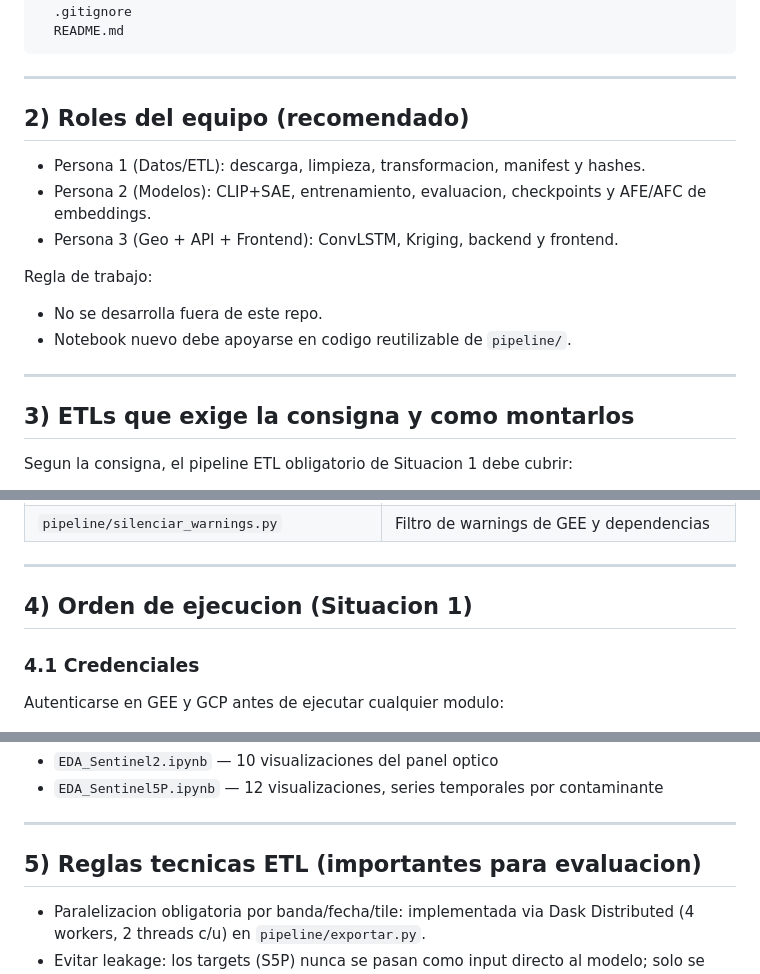
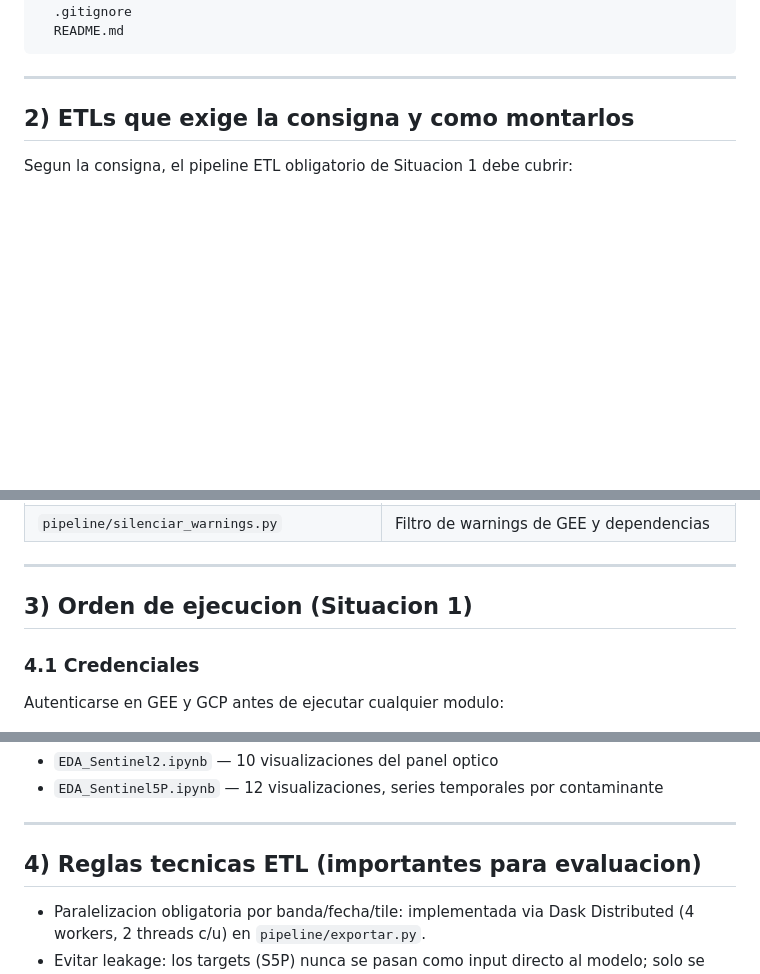
Before and after one commit to nicothinn/GeoVision-CLIP-Cali, a Markdown page: README.md, 3 parts joined by grey strips. Drawn GitHub-style; blank space fills up the shorter version.

Commit message:
Actualización

```diff
--- a/README.md
+++ b/README.md
@@ -58,19 +58,7 @@ GeoVision-CLIP-Cali/
 
 ---
 
-## 2) Roles del equipo (recomendado)
-
-- Persona 1 (Datos/ETL): descarga, limpieza, transformacion, manifest y hashes.
-- Persona 2 (Modelos): CLIP+SAE, entrenamiento, evaluacion, checkpoints y AFE/AFC de embeddings.
-- Persona 3 (Geo + API + Frontend): ConvLSTM, Kriging, backend y frontend.
-
-Regla de trabajo:
-- No se desarrolla fuera de este repo.
-- Notebook nuevo debe apoyarse en codigo reutilizable de `pipeline/`.
-
----
-
-## 3) ETLs que exige la consigna y como montarlos
+## 2) ETLs que exige la consigna y como montarlos
 
 Segun la consigna, el pipeline ETL obligatorio de Situacion 1 debe cubrir:
 
@@ -123,7 +111,7 @@ Todo el ETL se concentra en el directorio `pipeline/` como modulos autocontenido
 
 ---
 
-## 4) Orden de ejecucion (Situacion 1)
+## 3) Orden de ejecucion (Situacion 1)
 
 ### 4.1 Credenciales
 Autenticarse en GEE y GCP antes de ejecutar cualquier modulo:
@@ -169,7 +157,7 @@ Abrir y ejecutar los notebooks en `1Situacion/notebooks/`:
 
 ---
 
-## 5) Reglas tecnicas ETL (importantes para evaluacion)
+## 4) Reglas tecnicas ETL (importantes para evaluacion)
 
 - Paralelizacion obligatoria por banda/fecha/tile: implementada via Dask Distributed (4 workers, 2 threads c/u) en `pipeline/exportar.py`.
 - Evitar leakage: los targets (S5P) nunca se pasan como input directo al modelo; solo se usan para pseudo-etiquetado en Situacion 2.
```
Also changed, not shown: other parts of README.md (+2 -2 lines).
